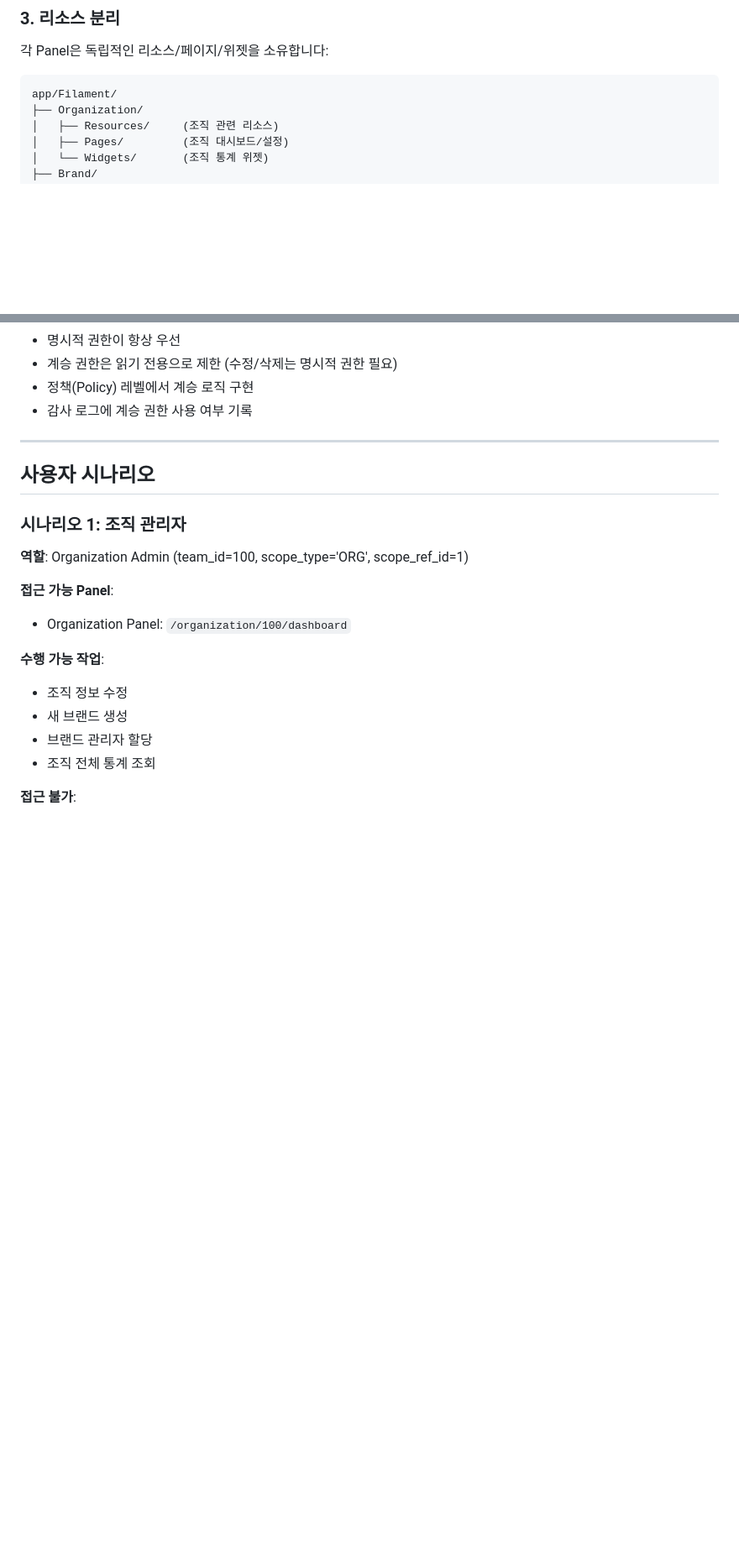
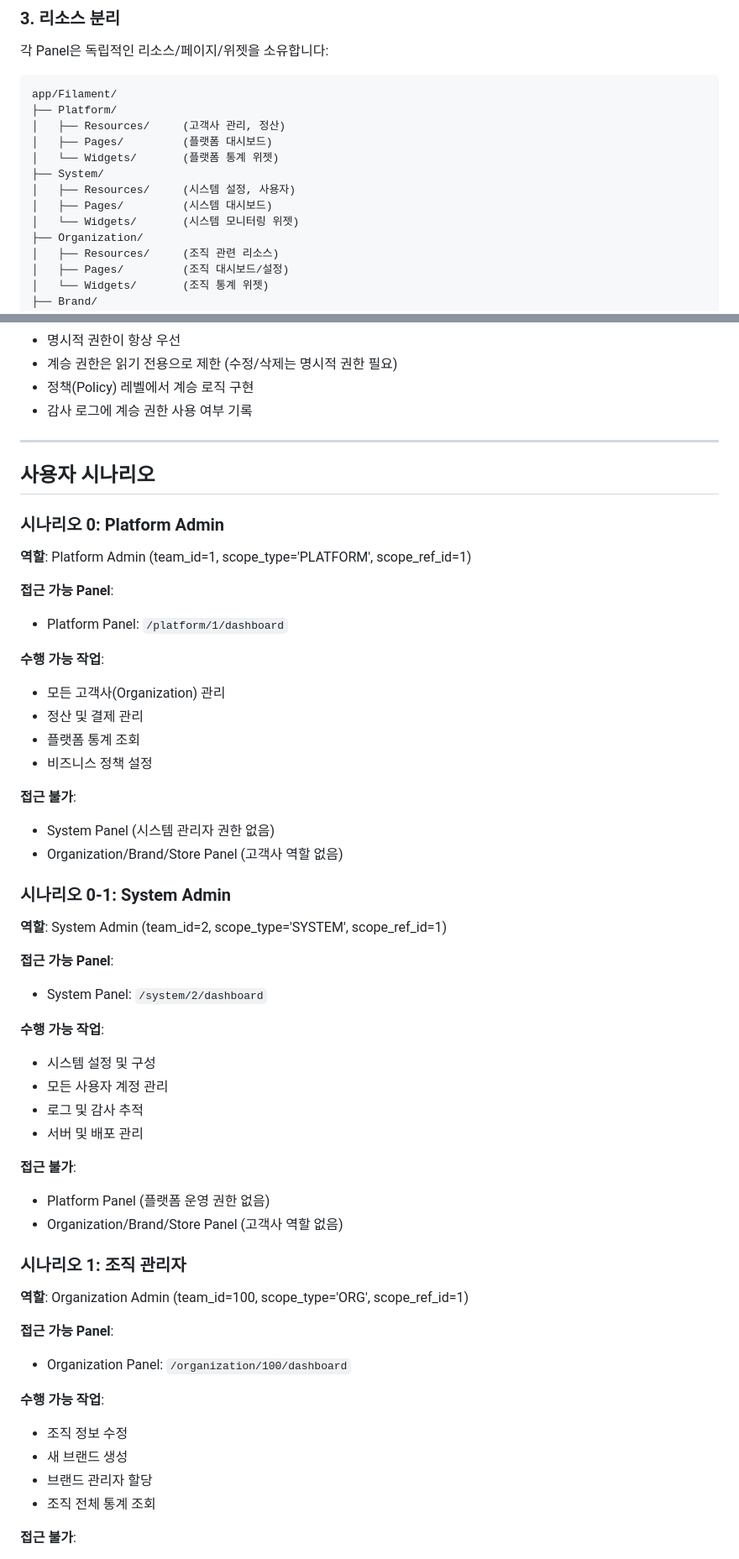
Before and after one commit to mx-olulo/olulo-mx-admin, a Markdown page: docs/rbac-multi-panel-architecture.md, 2 parts joined by grey strips. Shown at 84% size. Rendered like a GitHub page; blank space fills up the shorter version.

````diff
--- a/docs/rbac-multi-panel-architecture.md
+++ b/docs/rbac-multi-panel-architecture.md
@@ -33,6 +37,14 @@
 
 ```
 app/Filament/
+├── Platform/
+│   ├── Resources/     (고객사 관리, 정산)
+│   ├── Pages/         (플랫폼 대시보드)
+│   └── Widgets/       (플랫폼 통계 위젯)
+├── System/
+│   ├── Resources/     (시스템 설정, 사용자)
+│   ├── Pages/         (시스템 대시보드)
+│   └── Widgets/       (시스템 모니터링 위젯)
 ├── Organization/
 │   ├── Resources/     (조직 관련 리소스)
 │   ├── Pages/         (조직 대시보드/설정)
@@ -182,6 +242,40 @@ app/Filament/
 
 ## 사용자 시나리오
 
+### 시나리오 0: Platform Admin
+
+**역할**: Platform Admin (team_id=1, scope_type='PLATFORM', scope_ref_id=1)
+
+**접근 가능 Panel**:
+- Platform Panel: `/platform/1/dashboard`
+
+**수행 가능 작업**:
+- 모든 고객사(Organization) 관리
+- 정산 및 결제 관리
+- 플랫폼 통계 조회
+- 비즈니스 정책 설정
+
+**접근 불가**:
+- System Panel (시스템 관리자 권한 없음)
+- Organization/Brand/Store Panel (고객사 역할 없음)
+
+### 시나리오 0-1: System Admin
+
+**역할**: System Admin (team_id=2, scope_type='SYSTEM', scope_ref_id=1)
+
+**접근 가능 Panel**:
+- System Panel: `/system/2/dashboard`
+
+**수행 가능 작업**:
+- 시스템 설정 및 구성
+- 모든 사용자 계정 관리
+- 로그 및 감사 추적
+- 서버 및 배포 관리
+
+**접근 불가**:
+- Platform Panel (플랫폼 운영 권한 없음)
+- Organization/Brand/Store Panel (고객사 역할 없음)
+
 ### 시나리오 1: 조직 관리자
 
 **역할**: Organization Admin (team_id=100, scope_type='ORG', scope_ref_id=1)
````
Also changed, not shown: other parts of docs/rbac-multi-panel-architecture.md (+61 -5 lines), docs/rbac-scope-teams-checklist.md (+10 -8 lines).
